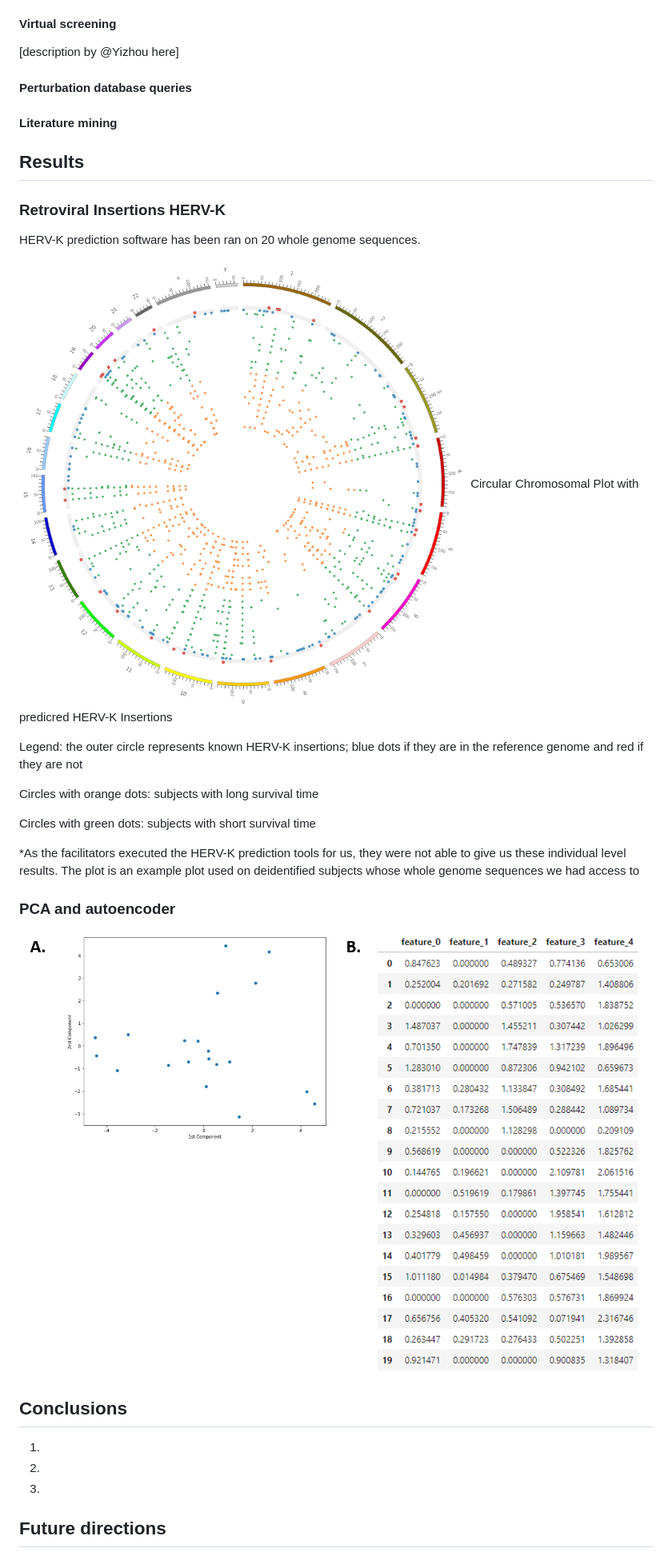
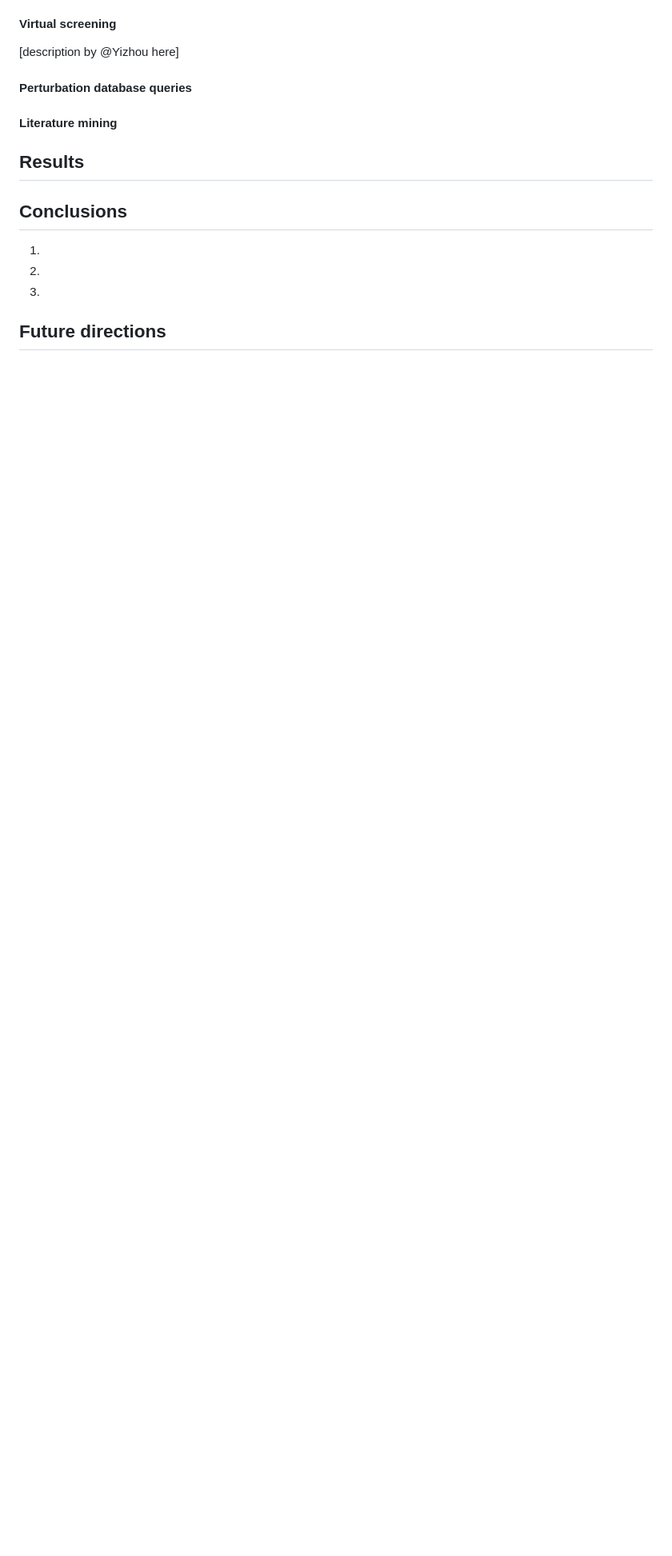
Before and after one commit to DEMON-NEUROHACK/Challenge-3-London-Team-C, a Markdown page: README.md, the part around the change printed below. Shown: that part at 80% size. Drawn GitHub-style; blank space fills up the shorter version.

```diff
--- a/README.md
+++ b/README.md
@@ -291,25 +275,6 @@ perturbation database queries, 3. literature mining.
 
 ## Results
 
-### Retroviral Insertions HERV-K
-
-HERV-K prediction software has been ran on 20 whole genome sequences.
-
-![](figures/insertionsSmall.png)
-Circular Chromosomal Plot with predicred HERV-K Insertions
-
-Legend: the outer circle represents known HERV-K insertions; blue dots if they are in the reference genome and red if they are not
-
-Circles with orange dots: subjects with long survival time
-
-Circles with green dots: subjects with short survival time
-
-*As the facilitators executed the HERV-K prediction tools for us, they were not able to give us these individual level results. The plot is an example plot used on deidentified subjects whose whole genome sequences we had access to
-
-### PCA and autoencoder
-
-![](figures/PCA-autoencoder.png)
-
 ## Conclusions
 
 1.
```
Also changed, not shown: other parts of README.md (+57 -67 lines), presentations/team_members.png (added), 2 other files.
